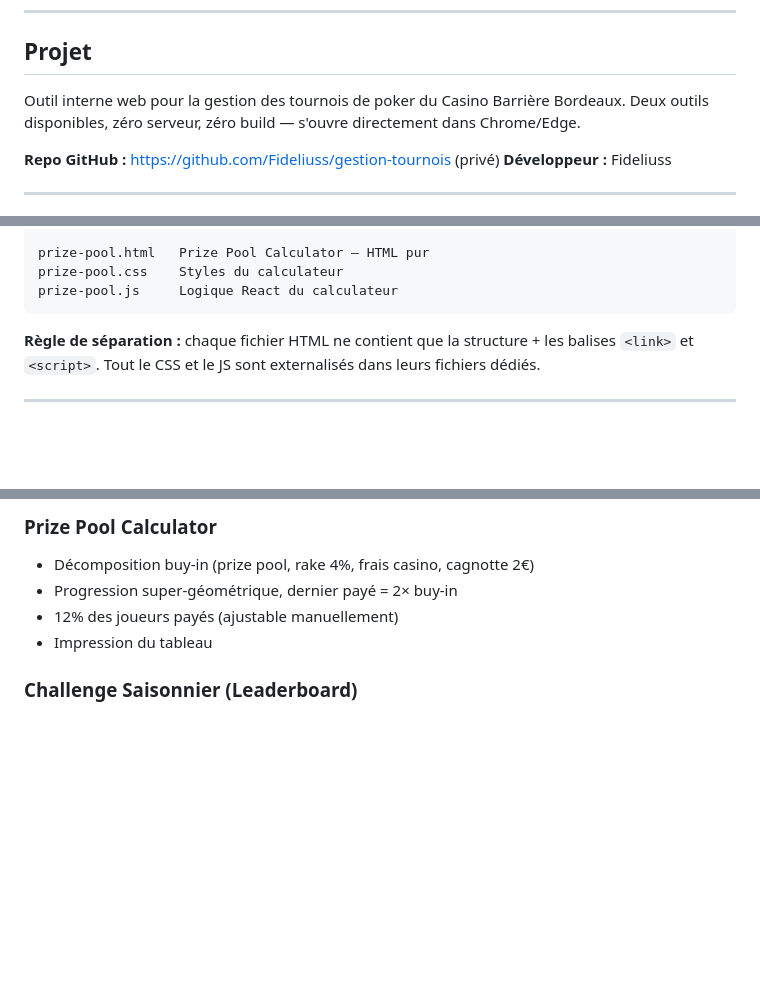
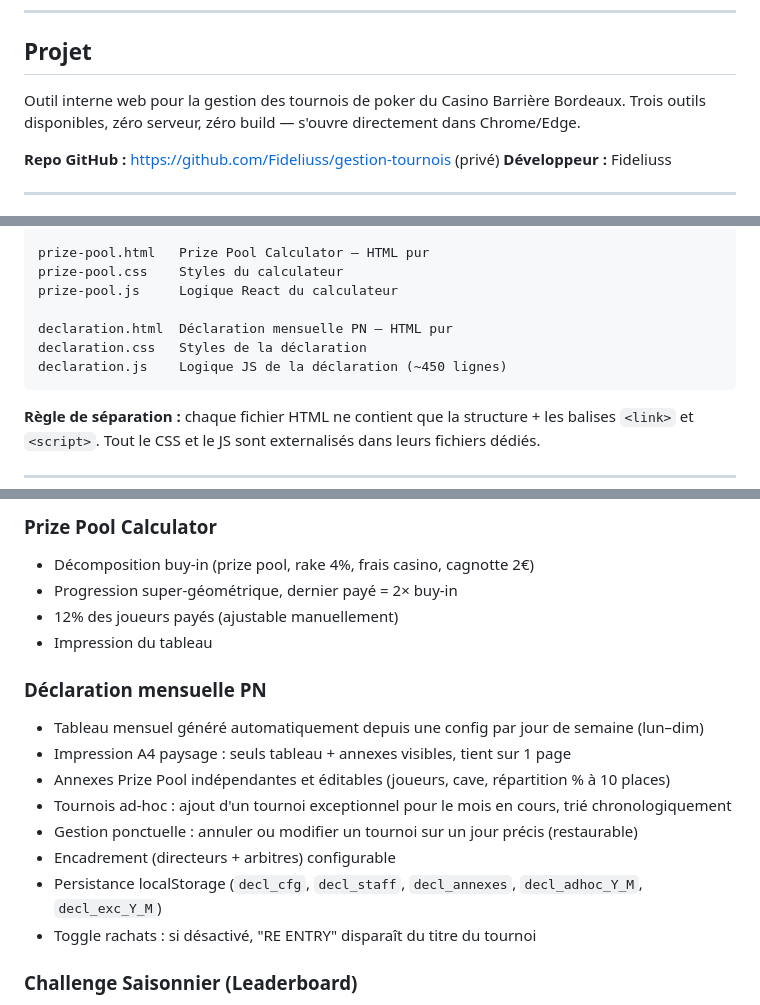
Before and after one commit to Fideliuss/gestion-tournois, a Markdown page: CONTEXT.md, 3 parts joined by grey strips. GitHub-like rendering; blank space fills up the shorter version.

Commit message:
docs: mise à jour CONTEXT.md — feature Déclaration PN
Co-Authored-By: Claude Sonnet 4.6 <noreply@anthropic.com>

````diff
--- a/CONTEXT.md
+++ b/CONTEXT.md
@@ -8,7 +8,7 @@
 ## Projet
 
 Outil interne web pour la gestion des tournois de poker du Casino Barrière Bordeaux.
-Deux outils disponibles, zéro serveur, zéro build — s'ouvre directement dans Chrome/Edge.
+Trois outils disponibles, zéro serveur, zéro build — s'ouvre directement dans Chrome/Edge.
 
 **Repo GitHub :** https://github.com/Fideliuss/gestion-tournois (privé)
 **Développeur :** Fideliuss
@@ -29,6 +29,10 @@ leaderboard.js    Logique JS du leaderboard (~400 lignes)
 prize-pool.html   Prize Pool Calculator — HTML pur
 prize-pool.css    Styles du calculateur
 prize-pool.js     Logique React du calculateur
+
+declaration.html  Déclaration mensuelle PN — HTML pur
+declaration.css   Styles de la déclaration
+declaration.js    Logique JS de la déclaration (~450 lignes)
 ```
 
 **Règle de séparation :** chaque fichier HTML ne contient que la structure + les balises `<link>` et `<script>`. Tout le CSS et le JS sont externalisés dans leurs fichiers dédiés.
@@ -83,6 +87,16 @@ feature/x  Une branche par fonctionnalité, créée depuis develop.
 - 12% des joueurs payés (ajustable manuellement)
 - Impression du tableau
 
+### Déclaration mensuelle PN
+- Tableau mensuel généré automatiquement depuis une config par jour de semaine (lun–dim)
+- Impression A4 paysage : seuls tableau + annexes visibles, tient sur 1 page
+- Annexes Prize Pool indépendantes et éditables (joueurs, cave, répartition % à 10 places)
+- Tournois ad-hoc : ajout d'un tournoi exceptionnel pour le mois en cours, trié chronologiquement
+- Gestion ponctuelle : annuler ou modifier un tournoi sur un jour précis (restaurable)
+- Encadrement (directeurs + arbitres) configurable
+- Persistance localStorage (`decl_cfg`, `decl_staff`, `decl_annexes`, `decl_adhoc_Y_M`, `decl_exc_Y_M`)
+- Toggle rachats : si désactivé, "RE ENTRY" disparaît du titre du tournoi
+
 ### Challenge Saisonnier (Leaderboard)
 - Classement en temps réel avec podium visuel (top 3 + colonnes 4-30 + 31-150+)
 - Saisie des résultats par tournoi (places standards + places supplémentaires)
````
